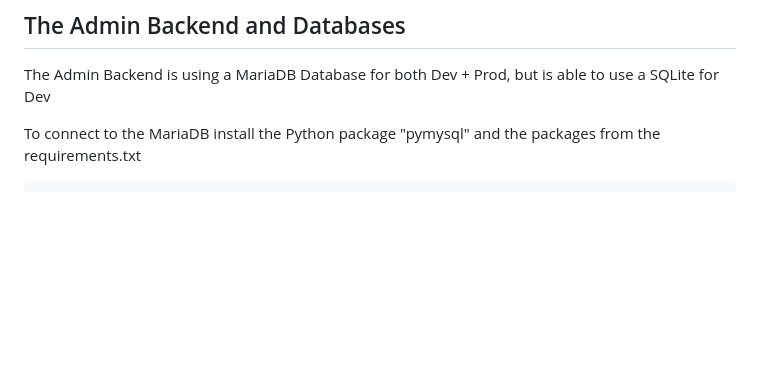
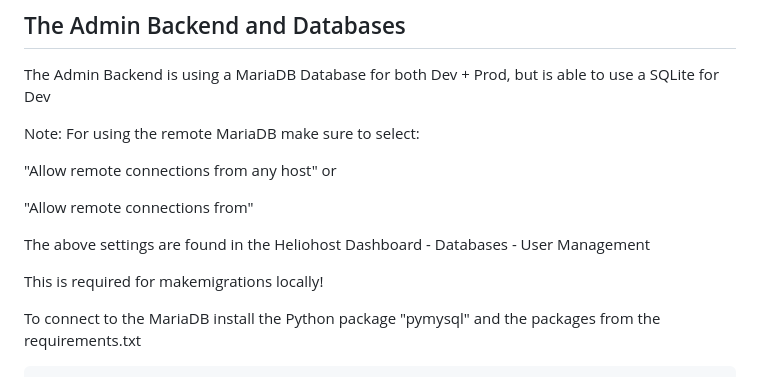
Before and after one commit to persteenolsen/django-starter-four, a Markdown page: README.md, the part around the change. GitHub-like rendering; blank space fills up the shorter version.

````diff
--- a/README.md
+++ b/README.md
@@ -136,6 +136,16 @@ Your Django application is now available at `http://127.0.0.1:8000/`.
 
 The Admin Backend is using a MariaDB Database for both Dev + Prod, but is able to use a SQLite for Dev
 
+Note: For using the remote MariaDB make sure to select:
+
+"Allow remote connections from any host" or
+
+"Allow remote connections from"
+
+The above settings are found in the Heliohost Dashboard - Databases - User Management
+
+This is required for makemigrations locally!
+
 To connect to the MariaDB install the Python package "pymysql" and the packages from the requirements.txt
 
 ```bash
````
